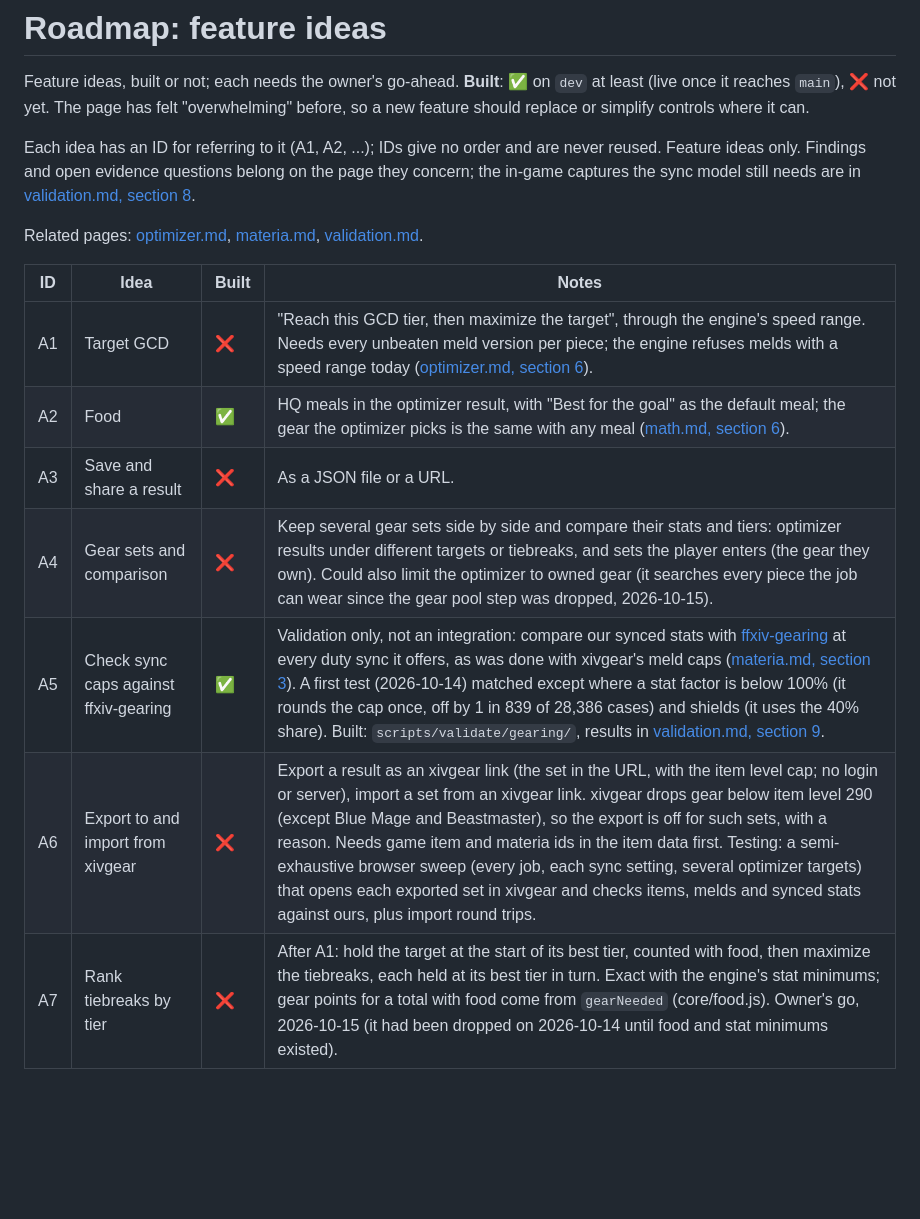
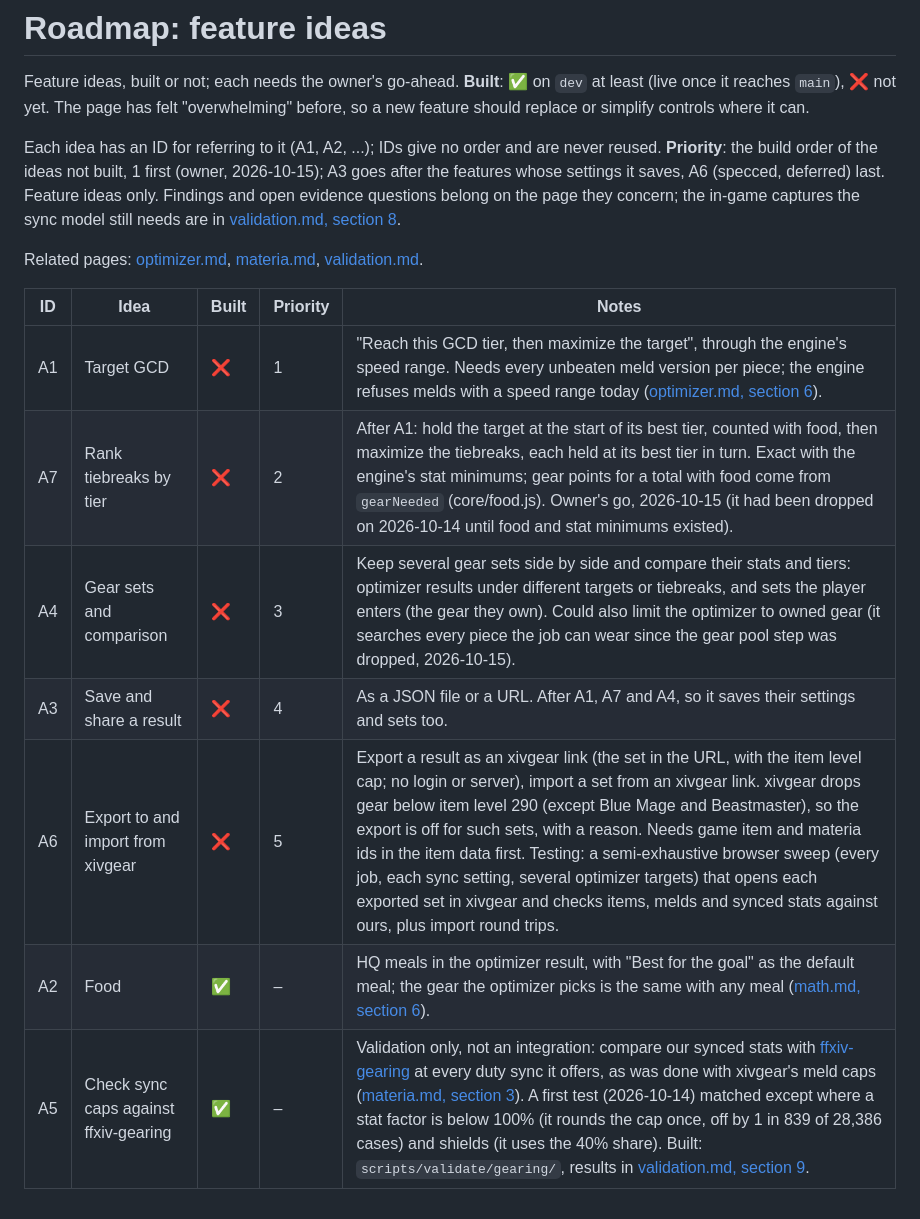
Before and after one commit to redactedkai/ff14-gear-sync-analysis, a Markdown page: docs/roadmap.md, the part around the change. Drawn GitHub-style; blank space fills up the shorter version.

Commit message:
Roadmap: a Priority column, rows in build order
Owner's order for the ideas not built: A1, A7, A4, A3 (after the features
whose settings it saves), A6 (specced, deferred).

```diff
--- a/docs/roadmap.md
+++ b/docs/roadmap.md
@@ -2,16 +2,16 @@
 
 Feature ideas, built or not; each needs the owner's go-ahead. **Built**: ✅ on `dev` at least (live once it reaches `main`), ❌ not yet. The page has felt "overwhelming" before, so a new feature should replace or simplify controls where it can.
 
-Each idea has an ID for referring to it (A1, A2, ...); IDs give no order and are never reused. Feature ideas only. Findings and open evidence questions belong on the page they concern; the in-game captures the sync model still needs are in [validation.md, section 8](mechanics/validation.md#8-open-question-in-game-captures).
+Each idea has an ID for referring to it (A1, A2, ...); IDs give no order and are never reused. **Priority**: the build order of the ideas not built, 1 first (owner, 2026-10-15); A3 goes after the features whose settings it saves, A6 (specced, deferred) last. Feature ideas only. Findings and open evidence questions belong on the page they concern; the in-game captures the sync model still needs are in [validation.md, section 8](mechanics/validation.md#8-open-question-in-game-captures).
 
 Related pages: [optimizer.md](engineering/optimizer.md), [materia.md](mechanics/materia.md), [validation.md](mechanics/validation.md).
 
-| ID | Idea | Built | Notes |
-| --- | --- | --- | --- |
-| A1 | Target GCD | ❌ | "Reach this GCD tier, then maximize the target", through the engine's speed range. Needs every unbeaten meld version per piece; the engine refuses melds with a speed range today ([optimizer.md, section 6](engineering/optimizer.md#why-one-melded-version-per-piece-is-exact)). |
-| A2 | Food | ✅ | HQ meals in the optimizer result, with "Best for the goal" as the default meal; the gear the optimizer picks is the same with any meal ([math.md, section 6](mechanics/math.md#food)). |
-| A3 | Save and share a result | ❌ | As a JSON file or a URL. |
-| A4 | Gear sets and comparison | ❌ | Keep several gear sets side by side and compare their stats and tiers: optimizer results under different targets or tiebreaks, and sets the player enters (the gear they own). Could also limit the optimizer to owned gear (it searches every piece the job can wear since the gear pool step was dropped, 2026-10-15). |
-| A5 | Check sync caps against ffxiv-gearing | ✅ | Validation only, not an integration: compare our synced stats with [ffxiv-gearing](https://asvel.github.io/ffxiv-gearing/) at every duty sync it offers, as was done with xivgear's meld caps ([materia.md, section 3](mechanics/materia.md)). A first test (2026-10-14) matched except where a stat factor is below 100% (it rounds the cap once, off by 1 in 839 of 28,386 cases) and shields (it uses the 40% share). Built: `scripts/validate/gearing/`, results in [validation.md, section 9](mechanics/validation.md#9-against-another-tool-ffxiv-gearing). |
-| A6 | Export to and import from xivgear | ❌ | Export a result as an xivgear link (the set in the URL, with the item level cap; no login or server), import a set from an xivgear link. xivgear drops gear below item level 290 (except Blue Mage and Beastmaster), so the export is off for such sets, with a reason. Needs game item and materia ids in the item data first. Testing: a semi-exhaustive browser sweep (every job, each sync setting, several optimizer targets) that opens each exported set in xivgear and checks items, melds and synced stats against ours, plus import round trips. |
-| A7 | Rank tiebreaks by tier | ❌ | After A1: hold the target at the start of its best tier, counted with food, then maximize the tiebreaks, each held at its best tier in turn. Exact with the engine's stat minimums; gear points for a total with food come from `gearNeeded` (core/food.js). Owner's go, 2026-10-15 (it had been dropped on 2026-10-14 until food and stat minimums existed). |
+| ID | Idea | Built | Priority | Notes |
+| --- | --- | --- | --- | --- |
+| A1 | Target GCD | ❌ | 1 | "Reach this GCD tier, then maximize the target", through the engine's speed range. Needs every unbeaten meld version per piece; the engine refuses melds with a speed range today ([optimizer.md, section 6](engineering/optimizer.md#why-one-melded-version-per-piece-is-exact)). |
+| A7 | Rank tiebreaks by tier | ❌ | 2 | After A1: hold the target at the start of its best tier, counted with food, then maximize the tiebreaks, each held at its best tier in turn. Exact with the engine's stat minimums; gear points for a total with food come from `gearNeeded` (core/food.js). Owner's go, 2026-10-15 (it had been dropped on 2026-10-14 until food and stat minimums existed). |
+| A4 | Gear sets and comparison | ❌ | 3 | Keep several gear sets side by side and compare their stats and tiers: optimizer results under different targets or tiebreaks, and sets the player enters (the gear they own). Could also limit the optimizer to owned gear (it searches every piece the job can wear since the gear pool step was dropped, 2026-10-15). |
+| A3 | Save and share a result | ❌ | 4 | As a JSON file or a URL. After A1, A7 and A4, so it saves their settings and sets too. |
+| A6 | Export to and import from xivgear | ❌ | 5 | Export a result as an xivgear link (the set in the URL, with the item level cap; no login or server), import a set from an xivgear link. xivgear drops gear below item level 290 (except Blue Mage and Beastmaster), so the export is off for such sets, with a reason. Needs game item and materia ids in the item data first. Testing: a semi-exhaustive browser sweep (every job, each sync setting, several optimizer targets) that opens each exported set in xivgear and checks items, melds and synced stats against ours, plus import round trips. |
+| A2 | Food | ✅ | – | HQ meals in the optimizer result, with "Best for the goal" as the default meal; the gear the optimizer picks is the same with any meal ([math.md, section 6](mechanics/math.md#food)). |
+| A5 | Check sync caps against ffxiv-gearing | ✅ | – | Validation only, not an integration: compare our synced stats with [ffxiv-gearing](https://asvel.github.io/ffxiv-gearing/) at every duty sync it offers, as was done with xivgear's meld caps ([materia.md, section 3](mechanics/materia.md)). A first test (2026-10-14) matched except where a stat factor is below 100% (it rounds the cap once, off by 1 in 839 of 28,386 cases) and shields (it uses the 40% share). Built: `scripts/validate/gearing/`, results in [validation.md, section 9](mechanics/validation.md#9-against-another-tool-ffxiv-gearing). |
```
